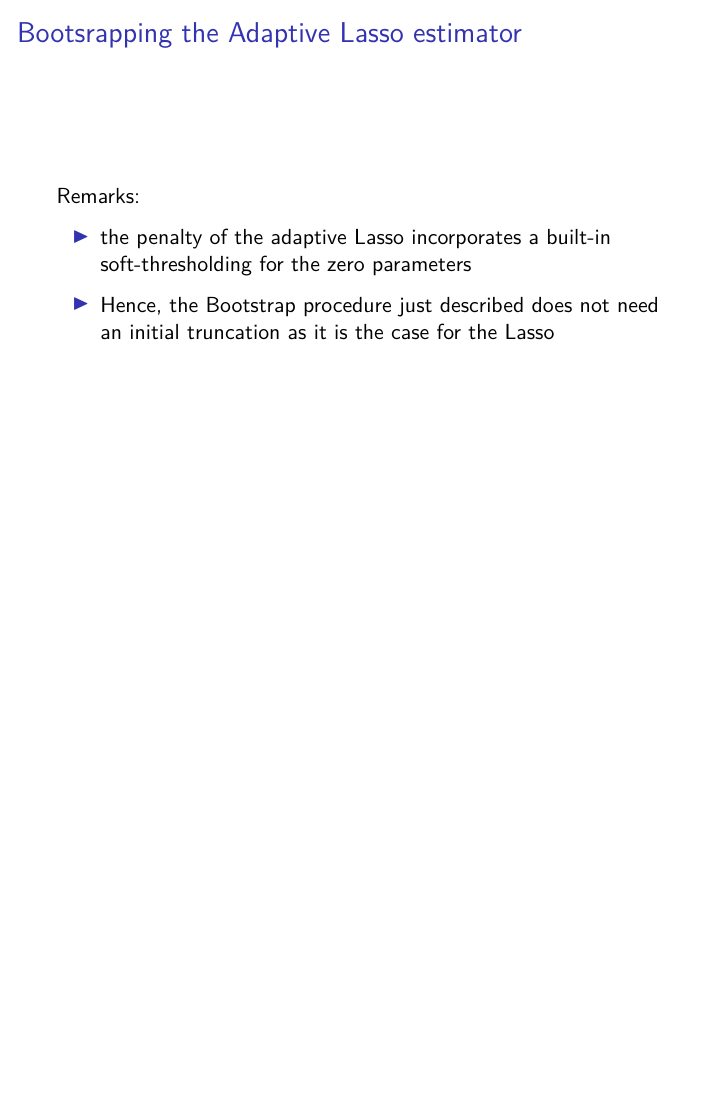
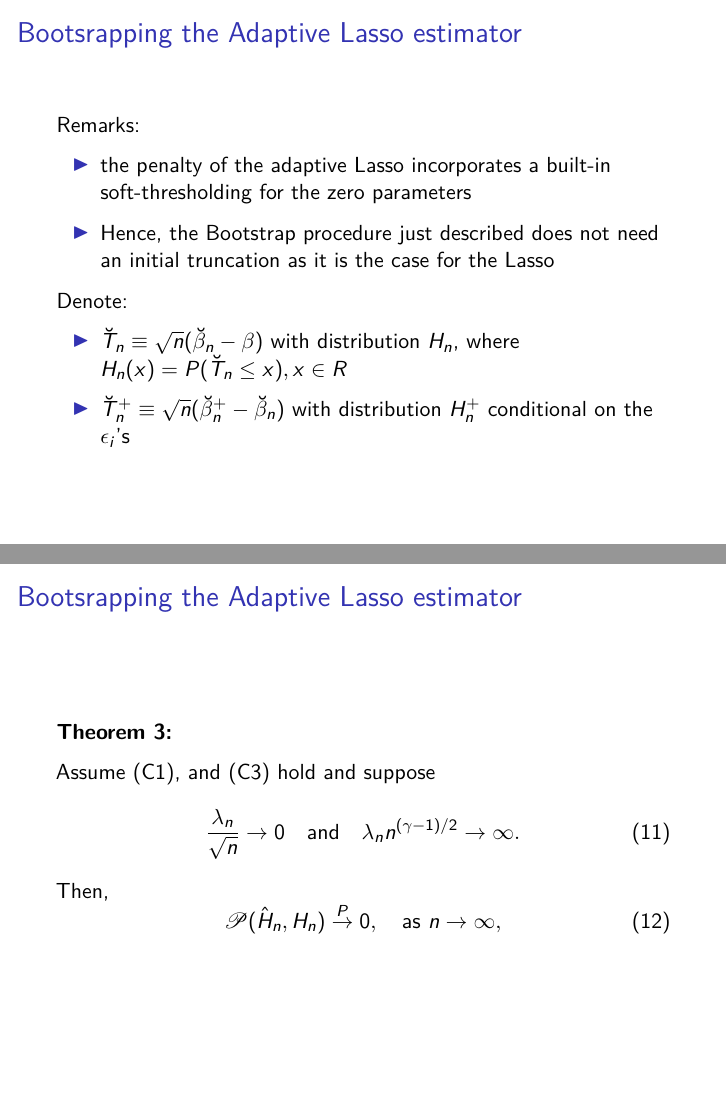
Before and after one commit to a91quaini/PEF_Resampling, an R Markdown document (Presentation.Rmd): page 21 of 21 before the commit and pages 21 and 22 of 22 after it, the two joined at a grey line. Rendered offline with R 4.5, knitr and Pandoc, then LaTeX, with nearby package versions; a font, style sheet, LaTeX package, included part or bibliography that could not be used is replaced or left out.

Commit message:
advances on adaLasso

```diff
--- a/Presentation.Rmd
+++ b/Presentation.Rmd
@@ -308,3 +308,23 @@ Remarks:
 \item the penalty of the adaptive Lasso incorporates a built-in soft-thresholding for the zero parameters
 \item Hence, the Bootstrap procedure just described does not need an initial truncation as it is the case for the Lasso
 \end{itemize}
+
+Denote:
+\begin{itemize}
+\item $\breve{T}_n \equiv \sqrt{n}(\breve{\beta}_n - \beta)$ with distribution $H_n$, where $H_n(x)= P(\breve{T}_n \leq x), x \in R$
+\item $\breve{T}_n^+ \equiv \sqrt{n}(\breve{\beta}_n^+ - \breve{\beta}_n)$ with distribution $H_n^+$ conditional on the $\epsilon_i$'s
+\end{itemize}
+
+
+## Bootsrapping the Adaptive Lasso estimator
+
+\textbf{Theorem 3:}
+
+Assume (C1), and (C3) hold and suppose
+\begin{equation}
+\frac{\lambda_n}{\sqrt{n}} \rightarrow 0 \quad \text{and} \quad \lambda_n n^{(\gamma - 1)/2} \rightarrow \infty.
+\end{equation}
+Then,
+\begin{equation}
+\mathscr{P}(\hat{H}_n, H_n) \overset{P}\rightarrow 0, \quad \text{as } n \rightarrow \infty,
+\end{equation}
```
Also changed, not shown: Presentation.pdf, Presentation.Rmd (14 more changed lines).
